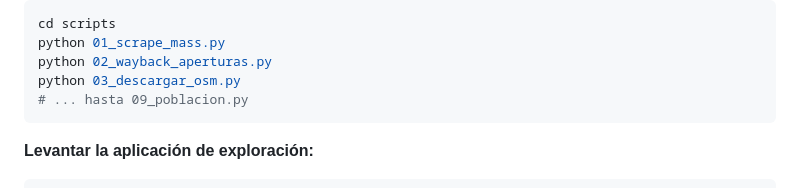
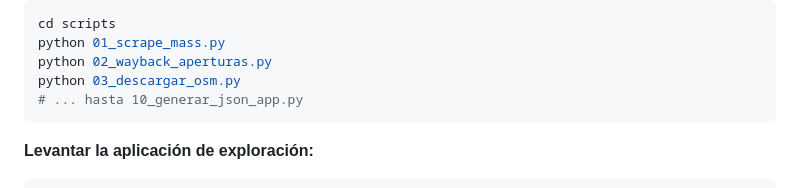
Before and after one commit to PaoloRivera/sigret-aqp, a Markdown page: README.md, the part around the change. Drawn GitHub-style.

Commit message:
Update script sequence in README
Updated the README to reflect the new script sequence.

````diff
--- a/README.md
+++ b/README.md
@@ -105,7 +105,7 @@ cd scripts
 python 01_scrape_mass.py
 python 02_wayback_aperturas.py
 python 03_descargar_osm.py
-# ... hasta 09_poblacion.py
+# ... hasta 10_generar_json_app.py
 ```
 
 **Levantar la aplicación de exploración:**
````
